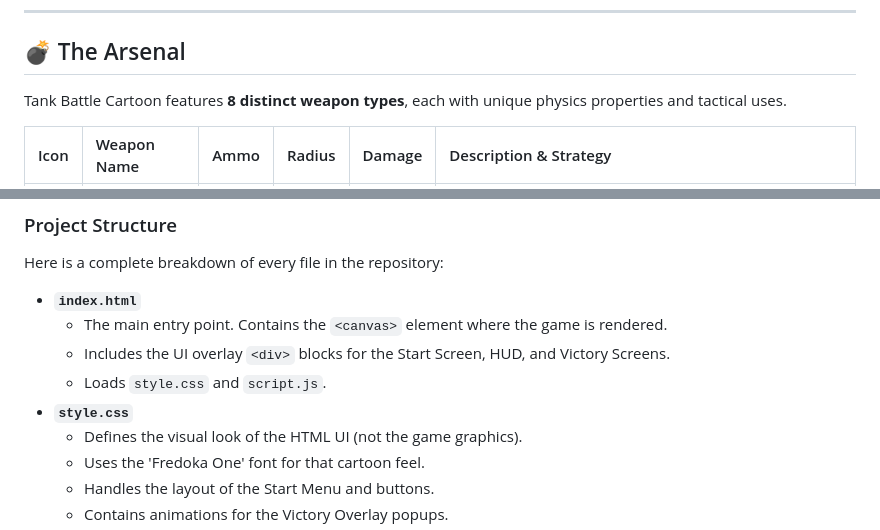
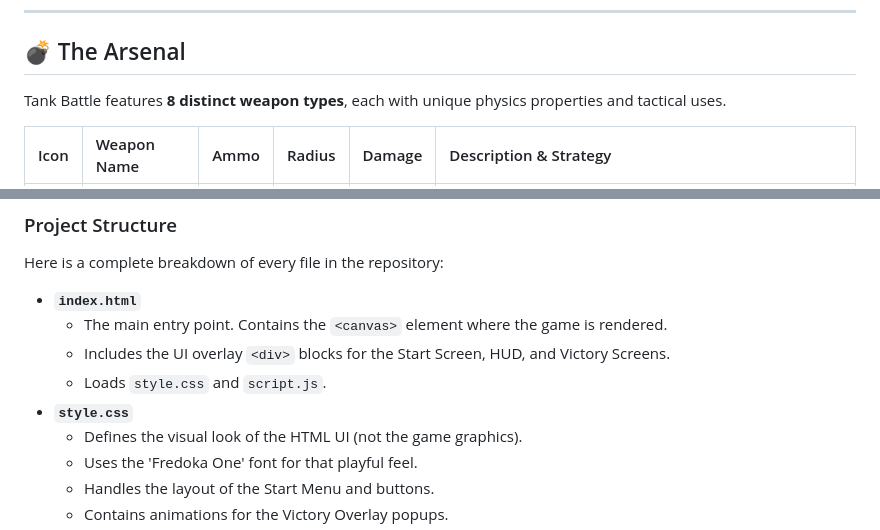
Before and after one commit to Samrude1/Old_Tanks, a Markdown page: README.md, 2 parts joined by grey strips. GitHub-like rendering.

Commit message:
Remove ASCII art and remaining Cartoon text

```diff
--- a/README.md
+++ b/README.md
@@ -147,7 +147,7 @@ The ultimate challenge. Progress through 6 curated levels:
 
 ## 💣 The Arsenal
 
-Tank Battle Cartoon features **8 distinct weapon types**, each with unique physics properties and tactical uses.
+Tank Battle features **8 distinct weapon types**, each with unique physics properties and tactical uses.
 
 | Icon | Weapon Name | Ammo | Radius | Damage | Description & Strategy |
 | :---: | :--- | :---: | :---: | :---: | :--- |
@@ -428,7 +428,7 @@ Here is a complete breakdown of every file in the repository:
     *   Loads `style.css` and `script.js`.
 *   **`style.css`**
     *   Defines the visual look of the HTML UI (not the game graphics).
-    *   Uses the 'Fredoka One' font for that cartoon feel.
+    *   Uses the 'Fredoka One' font for that playful feel.
     *   Handles the layout of the Start Menu and buttons.
     *   Contains animations for the Victory Overlay popups.
 *   **`script.js`**
```
